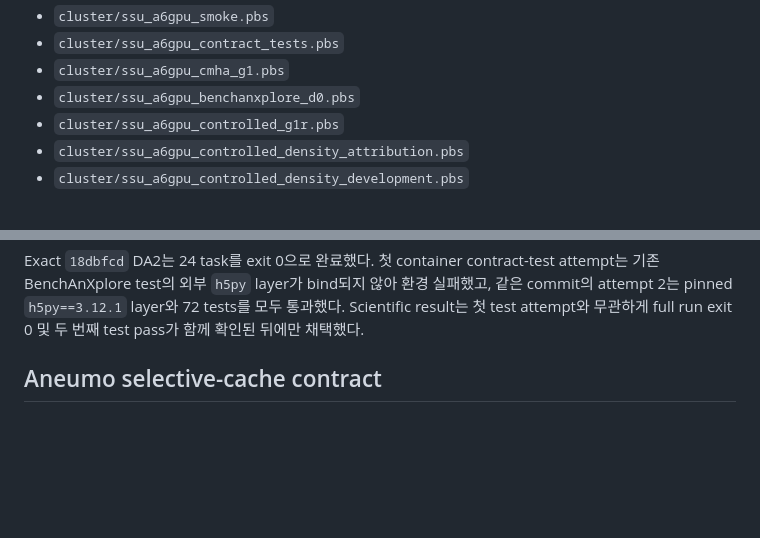
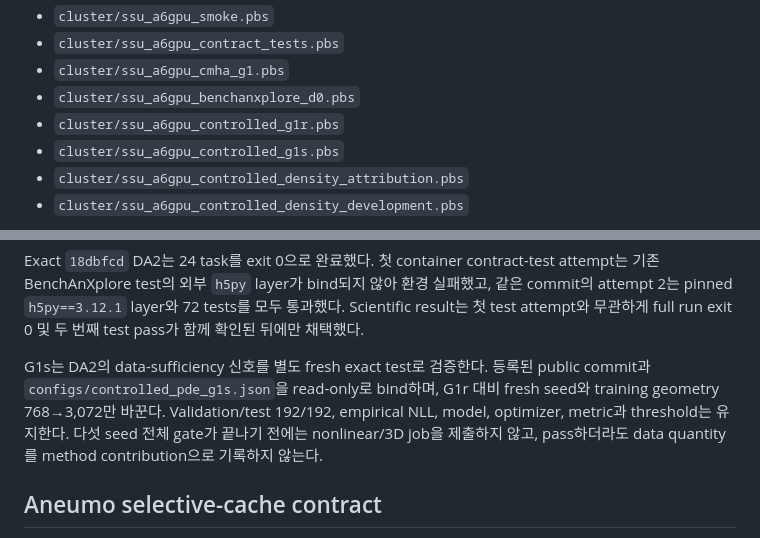
Before and after one commit to gohyunsu/aneurysm, a Markdown page: docs/server-execution.md, 2 parts joined by grey strips. Drawn GitHub-style; blank space fills up the shorter version.

Commit message:
docs: add G1s server execution contract

```diff
--- a/docs/server-execution.md
+++ b/docs/server-execution.md
@@ -103,6 +103,7 @@ CMHA split smoke를 통과한 뒤 다시 제출했다.
 - `cluster/ssu_a6gpu_cmha_g1.pbs`
 - `cluster/ssu_a6gpu_benchanxplore_d0.pbs`
 - `cluster/ssu_a6gpu_controlled_g1r.pbs`
+- `cluster/ssu_a6gpu_controlled_g1s.pbs`
 - `cluster/ssu_a6gpu_controlled_density_attribution.pbs`
 - `cluster/ssu_a6gpu_controlled_density_development.pbs`
 
@@ -143,6 +144,13 @@ bind되지 않아 환경 실패했고, 같은 commit의 attempt 2는 pinned
 `h5py==3.12.1` layer와 72 tests를 모두 통과했다. Scientific result는
 첫 test attempt와 무관하게 full run exit 0 및 두 번째 test pass가 함께
 확인된 뒤에만 채택했다.
+
+G1s는 DA2의 data-sufficiency 신호를 별도 fresh exact test로 검증한다.
+등록된 public commit과 `configs/controlled_pde_g1s.json`을 read-only로
+bind하며, G1r 대비 fresh seed와 training geometry 768→3,072만 바꾼다.
+Validation/test 192/192, empirical NLL, model, optimizer, metric과 threshold는
+유지한다. 다섯 seed 전체 gate가 끝나기 전에는 nonlinear/3D job을 제출하지
+않고, pass하더라도 data quantity를 method contribution으로 기록하지 않는다.
 
 ## Aneumo selective-cache contract
 
```
